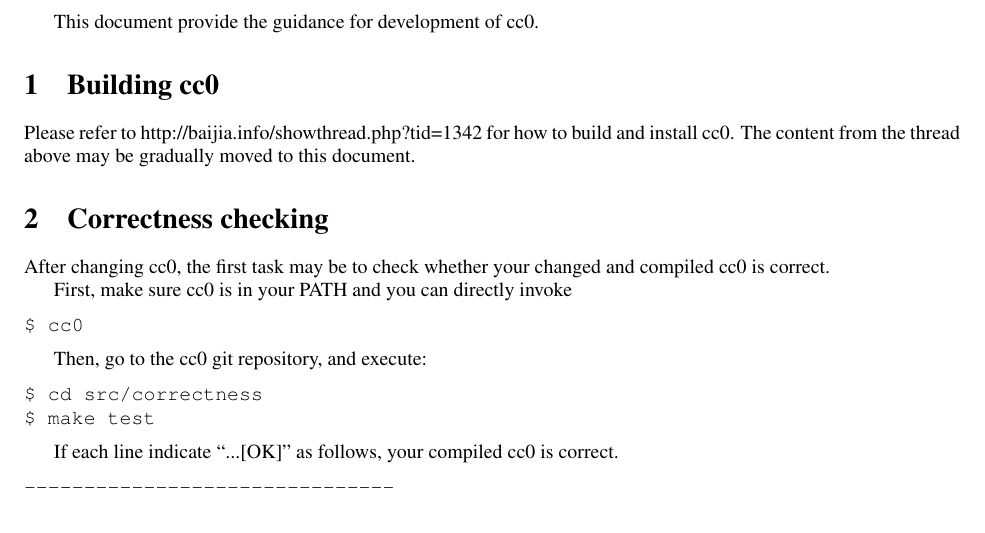
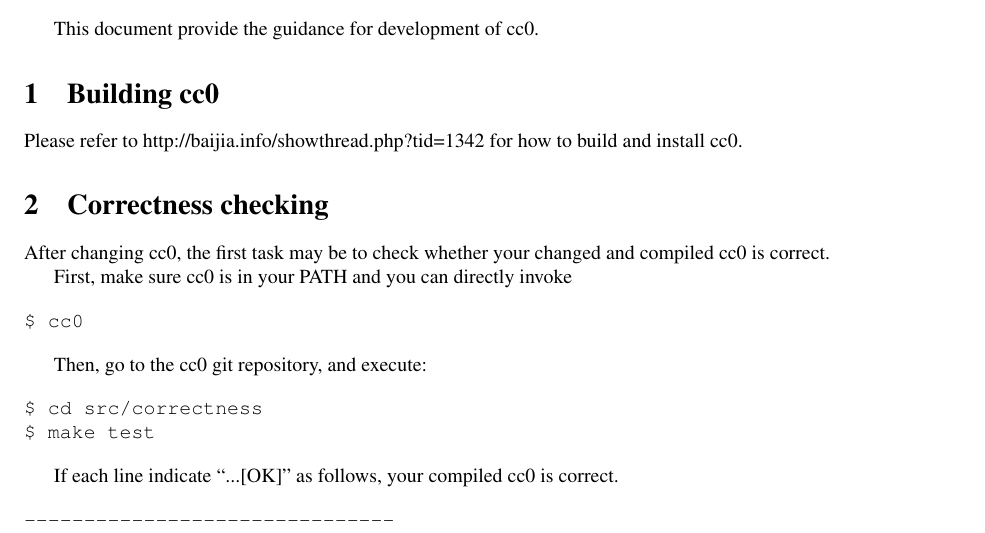
Before and after one commit to zma/cc0, a LaTeX document (doc/development-doc/dev-guide.tex): part of page 1 of 2, cut so that both start at the same text. Compiled offline with pdfLaTeX.

```diff
--- a/doc/development-doc/dev-guide.tex
+++ b/doc/development-doc/dev-guide.tex
@@ -29,7 +33,7 @@
 
 \section{Building cc0}
 
-Please refer to http://baijia.info/showthread.php?tid=1342 for how to build and install cc0. The content from the thread above may be gradually moved to this document.
+Please refer to http://baijia.info/showthread.php?tid=1342 for how to build and install cc0.
 
 \section{Correctness checking}
 
```
Also changed, not shown: doc/development-doc/dev-guide.pdf, doc/development-doc/dev-guide.tex (7 more changed lines).
